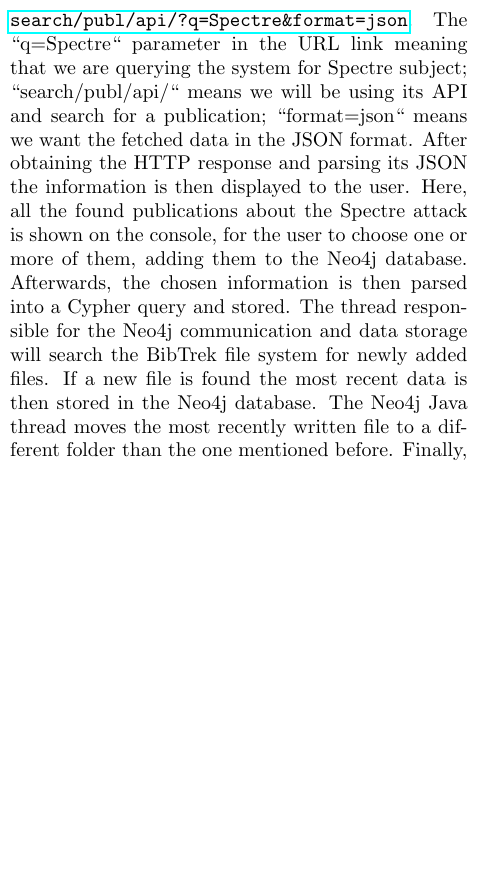
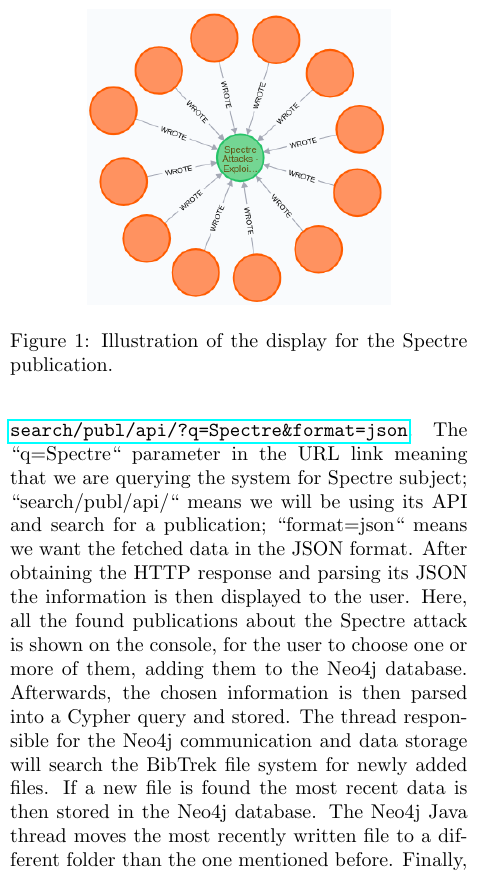
Before and after one commit to inesc-id/BibTrek, a LaTeX document (article/article.tex): part of one column of page 3 of 6, cut at the place of the change, the shorter picture padded with empty space. The pictures show the PDF file article/article.pdf that the author committed with the source.

Commit message:
Finalizado

```diff
--- a/article/article.tex
+++ b/article/article.tex
@@ -53,6 +55,12 @@ The BibTrek application was written using the Java programming language mainly d
 \subsection{Operation}
 At the present time, BibTrek only uses the information obtained from querying DBLP API to populate our server. In the current implementation after choosing one of the available options to query the database, the user inputs either an author's name or publication title that is  parsed into a query. Queries are done through the composition of a specifically formatted URL link and an HTTP request. After the query is successfully processed by the DBLP database the JSON response is parsed and displayed in the terminal console. Afterwards the user will choose from the available publications that were displayed on the console which are the ones that he would like to add to Neo4J database. These publications which are encoded in the JSON format are transformed into a Cypher query and written into a file. This file will later be used to create nodes and the relationships between them in our Neo4j database. This file is processed by a thread that periodically searches the current folder for newly written update files and is responsible for storing this information into the graph database. Once the thread has finished its update these files are then moved to a different folder not to be re-written into the database. \\[1\baselineskip]
 An example execution of a query would be the following. The user starts by choosing the option to query the libraries for a publication by its title. Let us say he chose to query the system for publications about the \emph{Spectre} attack. Because of this a query is properly formatted in the following way: \url{https://dblp.org/search/publ/api/?q=Spectre&format=json}. The ``q=Spectre`` parameter in the URL link meaning that we are querying the system for Spectre subject; ``search/publ/api/`` means we will be using its API and search for a publication; ``&format=json`` means we want the fetched data in the JSON format. After obtaining the HTTP response and parsing its JSON the information is then displayed to the user. Here, all the found publications about the Spectre attack is shown on the console, for the user to choose one or more of them, adding them to the Neo4j database. Afterwards, the chosen information is then parsed into a Cypher query and stored. The thread responsible for the Neo4j communication and data storage will search the BibTrek file system for newly added files. If a new file is found the most recent data is then stored in the Neo4j database. The Neo4j Java thread moves the most recently written file to a different folder than the one mentioned before. Finally, the constructed graph can then be observed using the Neo4j browser by the user and infer useful information about the Spectre attack its authors and other related papers.
+
+\begin{figure}[t]
+\centering
+\includegraphics[scale=0.55]{spectre.png}
+\caption{Illustration of the display for the Spectre publication.}
+\end{figure}
 
 \subsection{Command-line interface}
 Here we present a more detailed functioning of the user interface. We show the available options for the user to interact with, and explain the way the system interacts with the web based library.
```
Also changed, not shown: article/article.pdf, article/spectre.png (added), article/article.tex (2 more changed lines), 1 other file.
